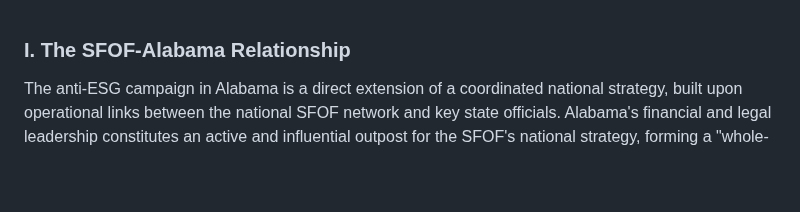
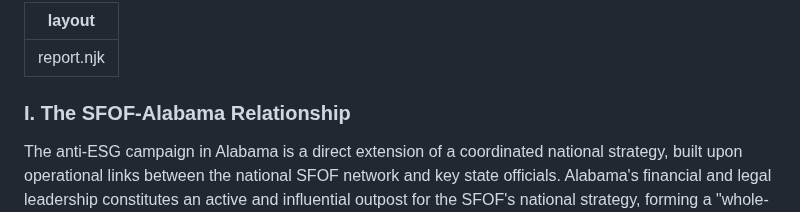
Before and after one commit to jp-dunlap/SFOFWatch, a Markdown page: reports/alabama.md, the part around the change. Drawn GitHub-style; blank space fills up the shorter version.

```diff
--- a/reports/alabama.md
+++ b/reports/alabama.md
@@ -1,3 +1,6 @@
+---
+layout: report.njk
+---
 ### I. The SFOF-Alabama Relationship
 
 The anti-ESG campaign in Alabama is a direct extension of a coordinated national strategy, built upon operational links between the national SFOF network and key state officials. Alabama's financial and legal leadership constitutes an active and influential outpost for the SFOF's national strategy, forming a "whole-of-government" front to capture the state's financial and legal oversight apparatus.
```
